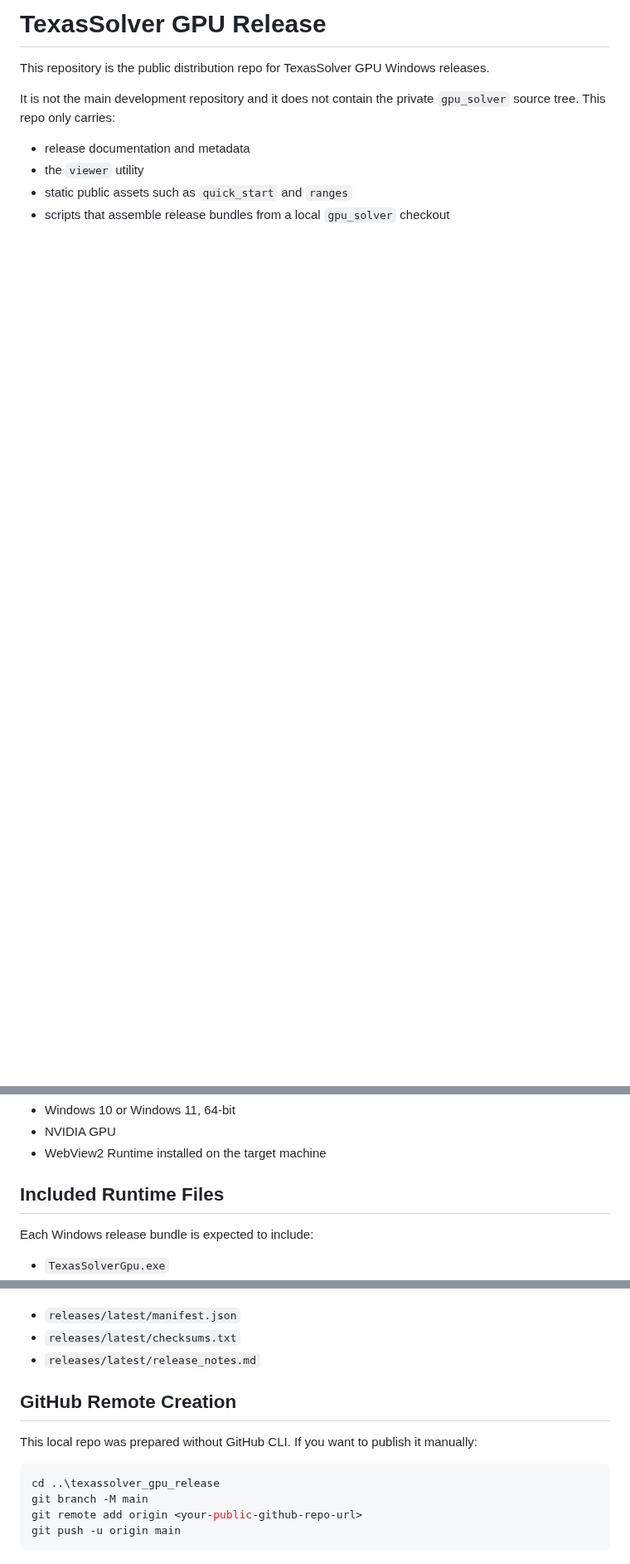
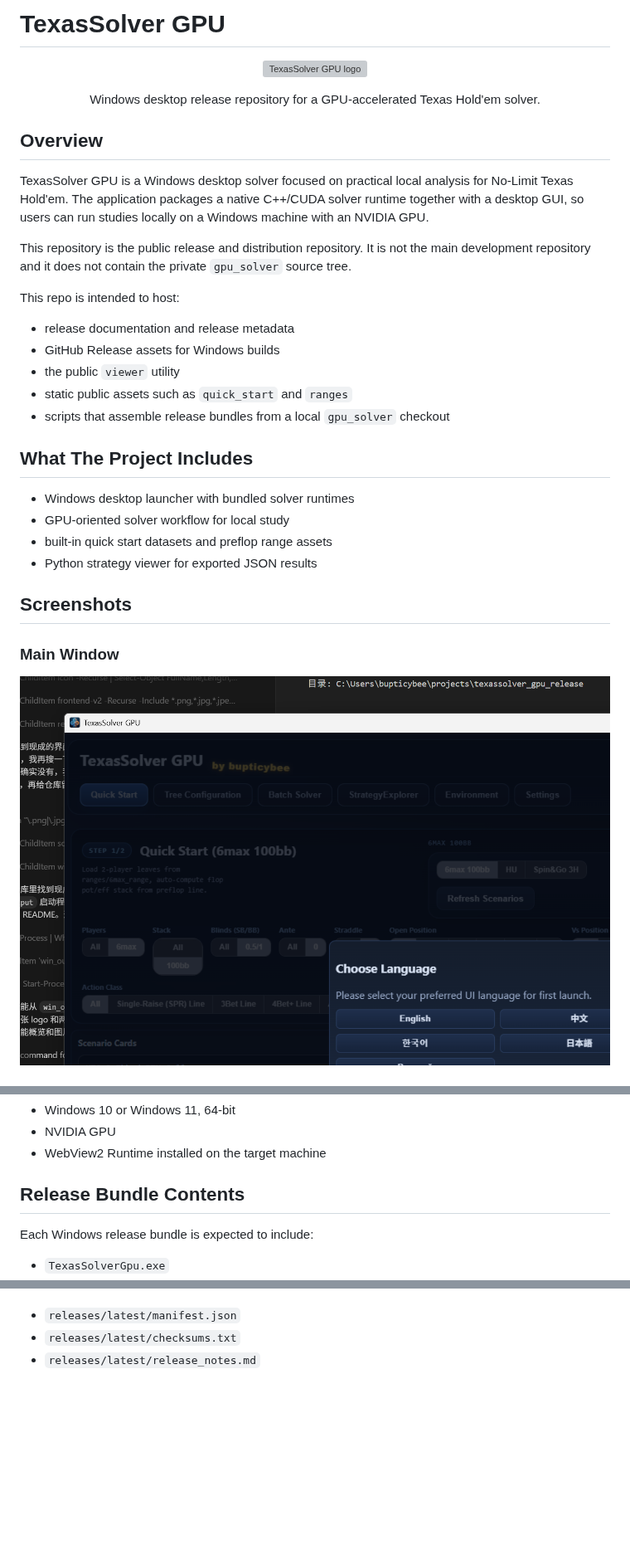
Before and after one commit to bupticybee/TexasSolverGPU, a Markdown page: README.md, 3 parts joined by grey strips. Shown at 83% size. Drawn GitHub-style; pictures changed too: assets/images/app-window.png (added); blank space fills up the shorter version; grey boxes are pictures that could not be loaded.

Commit message:
Add project screenshots and README overview

````diff
--- a/README.md
+++ b/README.md
@@ -1,10 +1,37 @@
-# TexasSolver GPU Release
+# TexasSolver GPU
 
-This repository is the public distribution repo for TexasSolver GPU Windows releases.
+<p align="center">
+  <img src="./assets/images/logo.png" alt="TexasSolver GPU logo" width="220" />
+</p>
 
-It is not the main development repository and it does not contain the private `gpu_solver` source tree. This repo only carries:
+<p align="center">
+  Windows desktop release repository for a GPU-accelerated Texas Hold'em solver.
+</p>
 
-- release documentation and metadata
-- the `viewer` utility
+## Overview
+
+TexasSolver GPU is a Windows desktop solver focused on practical local analysis for No-Limit Texas Hold'em. The application packages a native C++/CUDA solver runtime together with a desktop GUI, so users can run studies locally on a Windows machine with an NVIDIA GPU.
+
+This repository is the public release and distribution repository. It is not the main development repository and it does not contain the private `gpu_solver` source tree.
+
+This repo is intended to host:
+
+- release documentation and release metadata
+- GitHub Release assets for Windows builds
+- the public `viewer` utility
 - static public assets such as `quick_start` and `ranges`
 - scripts that assemble release bundles from a local `gpu_solver` checkout
+
+## What The Project Includes
+
+- Windows desktop launcher with bundled solver runtimes
+- GPU-oriented solver workflow for local study
+- built-in quick start datasets and preflop range assets
+- Python strategy viewer for exported JSON results
+
+## Screenshots
+
+### Main Window
+
+![TexasSolver GPU main window](./assets/images/app-window.png)
+
@@ -24,7 +58,7 @@ Current local release metadata in this repo points to:
 - NVIDIA GPU
 - WebView2 Runtime installed on the target machine
 
-## Included Runtime Files
+## Release Bundle Contents
 
 Each Windows release bundle is expected to include:
 
@@ -76,14 +110,3 @@ That script expects a sibling checkout at `../gpu_solver`, validates `win_output
 - `releases/latest/manifest.json`
 - `releases/latest/checksums.txt`
 - `releases/latest/release_notes.md`
-
-## GitHub Remote Creation
-
-This local repo was prepared without GitHub CLI. If you want to publish it manually:
-
-```powershell
-cd ..\texassolver_gpu_release
-git branch -M main
-git remote add origin <your-public-github-repo-url>
-git push -u origin main
-```
````
Also changed, not shown: other parts of README.md (+8 -1 lines), assets/images/app-desktop.png (added), assets/images/app-detail.png (added), 1 other file.
